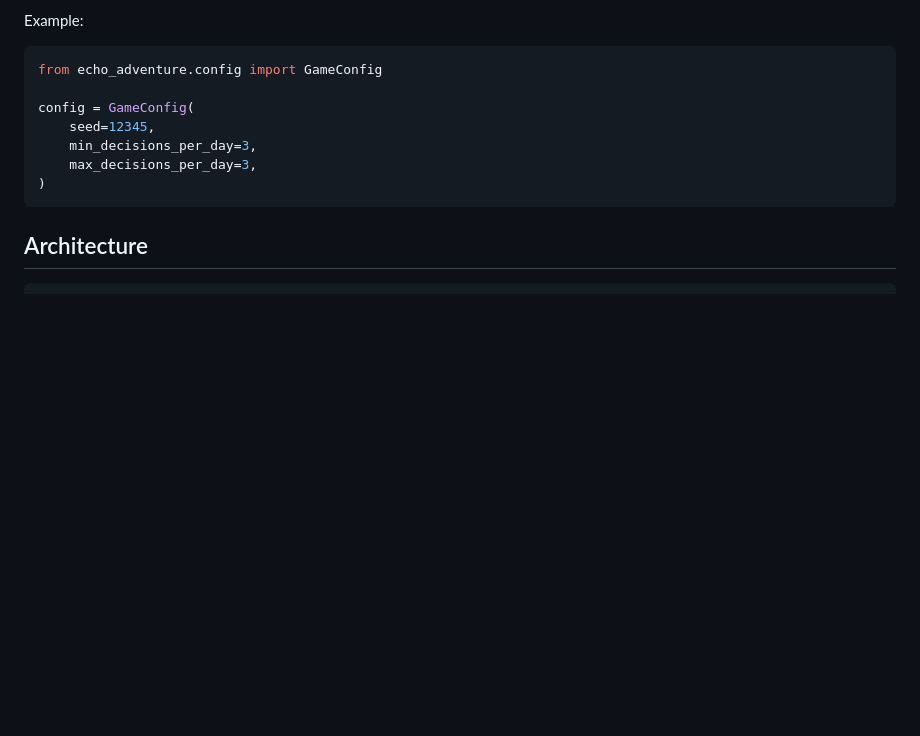
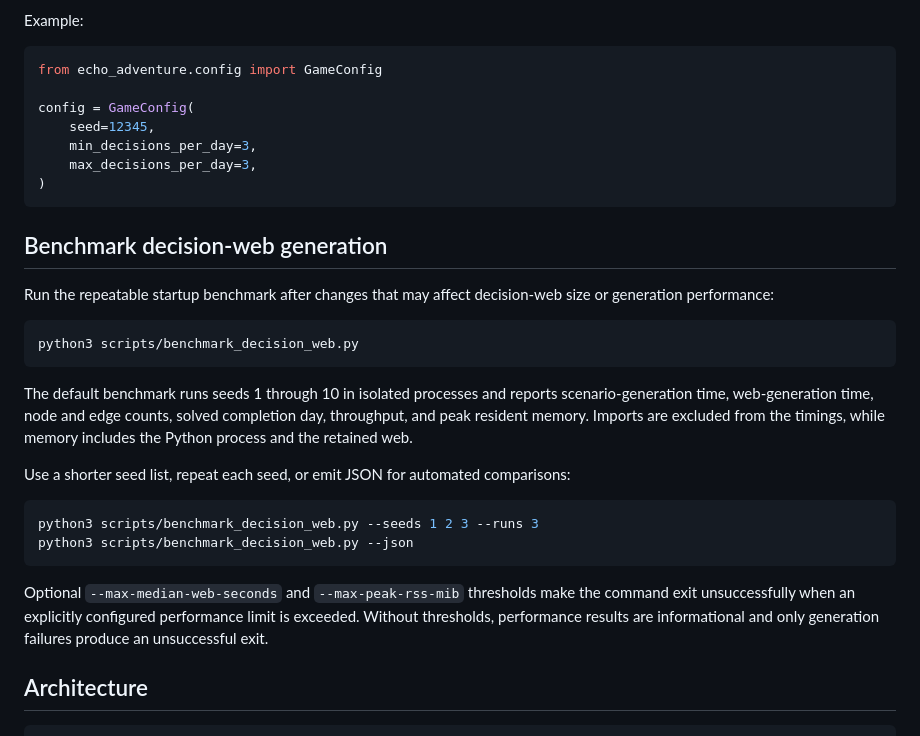
Before and after one commit to alexanderdoesvibecoding/echo-game, a Markdown page: README.md, the part around the change. Rendered like a GitHub page; blank space fills up the shorter version.

Commit message:
Added a script to benchmark decision web performance. It should be run before and after any substantial changes to the decision web to ensure app performance.

````diff
--- a/README.md
+++ b/README.md
@@ -123,6 +123,25 @@ config = GameConfig(
 )
 ```
 
+## Benchmark decision-web generation
+
+Run the repeatable startup benchmark after changes that may affect decision-web size or generation performance:
+
+```bash
+python3 scripts/benchmark_decision_web.py
+```
+
+The default benchmark runs seeds 1 through 10 in isolated processes and reports scenario-generation time, web-generation time, node and edge counts, solved completion day, throughput, and peak resident memory. Imports are excluded from the timings, while memory includes the Python process and the retained web.
+
+Use a shorter seed list, repeat each seed, or emit JSON for automated comparisons:
+
+```bash
+python3 scripts/benchmark_decision_web.py --seeds 1 2 3 --runs 3
+python3 scripts/benchmark_decision_web.py --json
+```
+
+Optional `--max-median-web-seconds` and `--max-peak-rss-mib` thresholds make the command exit unsuccessfully when an explicitly configured performance limit is exceeded. Without thresholds, performance results are informational and only generation failures produce an unsuccessful exit.
+
 ## Architecture
 
 ```text
````
